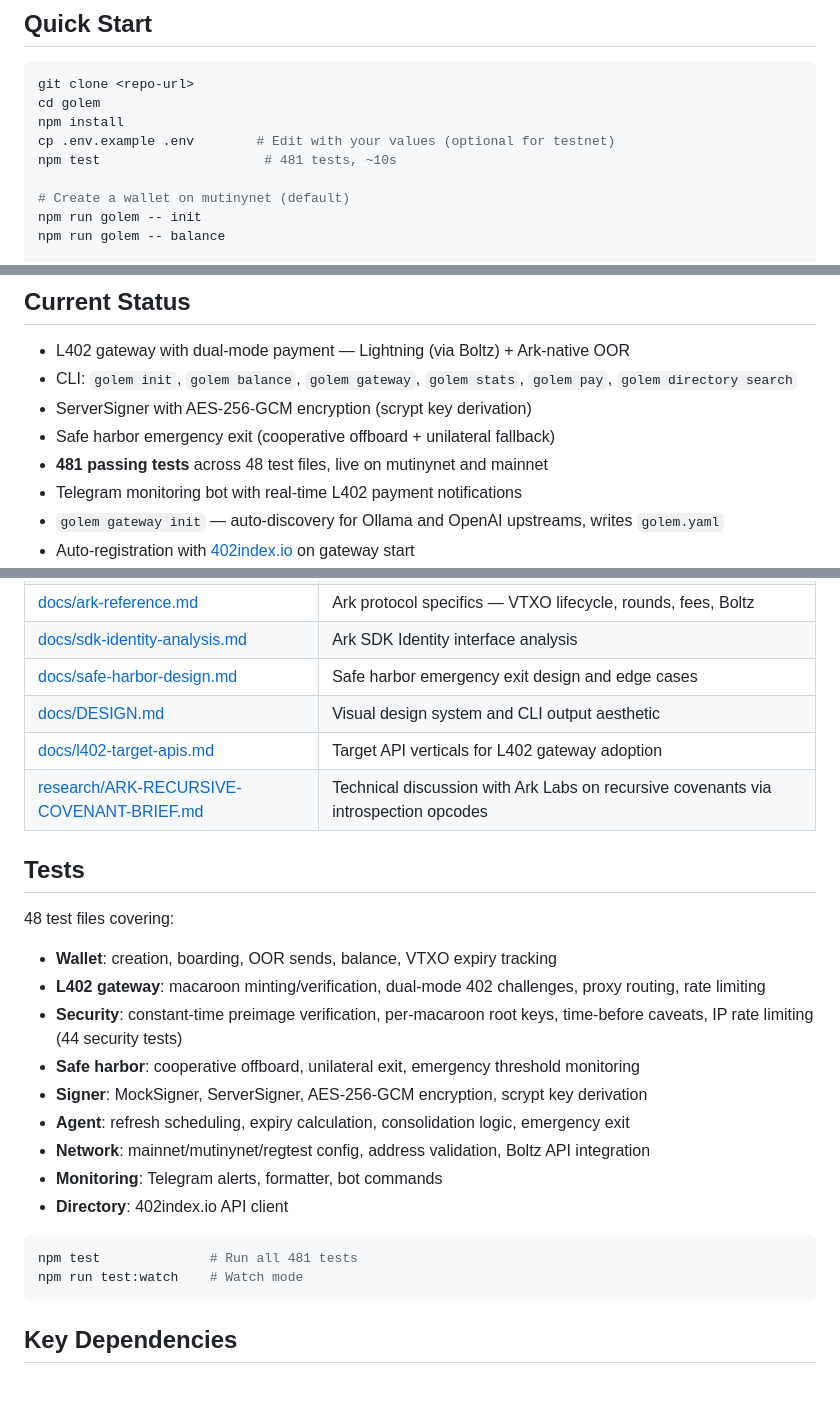
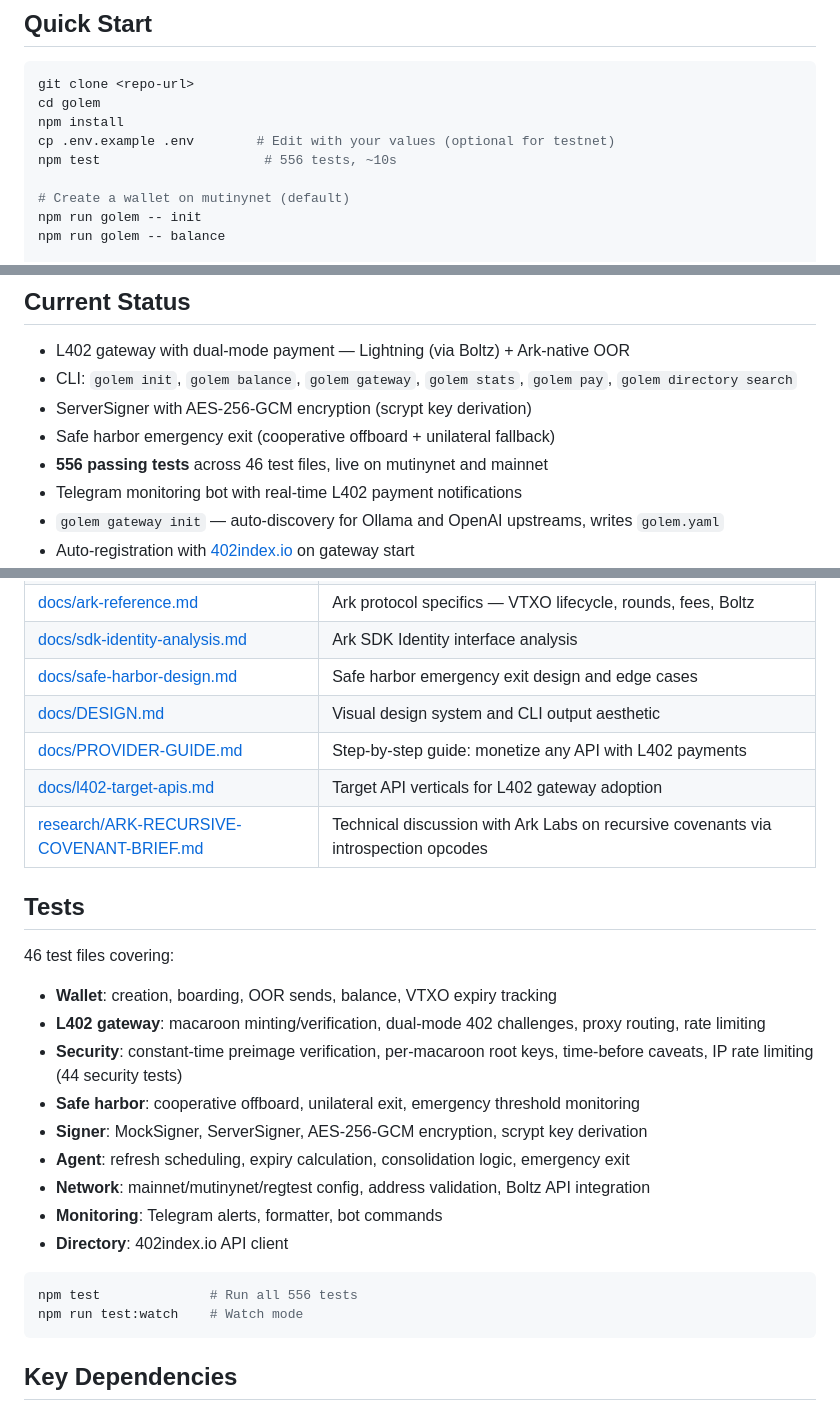
Before and after one commit to ryanthegentry/golem, a Markdown page: README.md, 3 parts joined by grey strips. Rendered like a GitHub page; blank space fills up the shorter version.

````diff
--- a/README.md
+++ b/README.md
@@ -9,7 +9,7 @@ git clone <repo-url>
 cd golem
 npm install
 cp .env.example .env        # Edit with your values (optional for testnet)
-npm test                     # 481 tests, ~10s
+npm test                     # 556 tests, ~10s
 
 # Create a wallet on mutinynet (default)
 npm run golem -- init
@@ -34,7 +34,7 @@ Mainnet: `GOLEM_NETWORK=mainnet npm run golem -- init --encrypt --safe-harbor <b
 - CLI: `golem init`, `golem balance`, `golem gateway`, `golem stats`, `golem pay`, `golem directory search`
 - ServerSigner with AES-256-GCM encryption (scrypt key derivation)
 - Safe harbor emergency exit (cooperative offboard + unilateral fallback)
-- **481 passing tests** across 48 test files, live on mutinynet and mainnet
+- **556 passing tests** across 46 test files, live on mutinynet and mainnet
 - Telegram monitoring bot with real-time L402 payment notifications
 - `golem gateway init` — auto-discovery for Ollama and OpenAI upstreams, writes `golem.yaml`
 - Auto-registration with [402index.io](https://402index.io) on gateway start
@@ -138,12 +138,13 @@ Client                    Gateway (port 8402)              Upstream API
 | [docs/sdk-identity-analysis.md](docs/sdk-identity-analysis.md) | Ark SDK Identity interface analysis |
 | [docs/safe-harbor-design.md](docs/safe-harbor-design.md) | Safe harbor emergency exit design and edge cases |
 | [docs/DESIGN.md](docs/DESIGN.md) | Visual design system and CLI output aesthetic |
+| [docs/PROVIDER-GUIDE.md](docs/PROVIDER-GUIDE.md) | Step-by-step guide: monetize any API with L402 payments |
 | [docs/l402-target-apis.md](docs/l402-target-apis.md) | Target API verticals for L402 gateway adoption |
 | [research/ARK-RECURSIVE-COVENANT-BRIEF.md](research/ARK-RECURSIVE-COVENANT-BRIEF.md) | Technical discussion with Ark Labs on recursive covenants via introspection opcodes |
 
 ## Tests
 
-48 test files covering:
+46 test files covering:
 
 - **Wallet**: creation, boarding, OOR sends, balance, VTXO expiry tracking
 - **L402 gateway**: macaroon minting/verification, dual-mode 402 challenges, proxy routing, rate limiting
@@ -156,7 +157,7 @@ Client                    Gateway (port 8402)              Upstream API
 - **Directory**: 402index.io API client
 
 ```bash
-npm test              # Run all 481 tests
+npm test              # Run all 556 tests
 npm run test:watch    # Watch mode
 ```
 
````
Also changed, not shown: CLAUDE.md (+4 -4 lines), docs/PROVIDER-GUIDE.md (added, +476 -0 lines).
